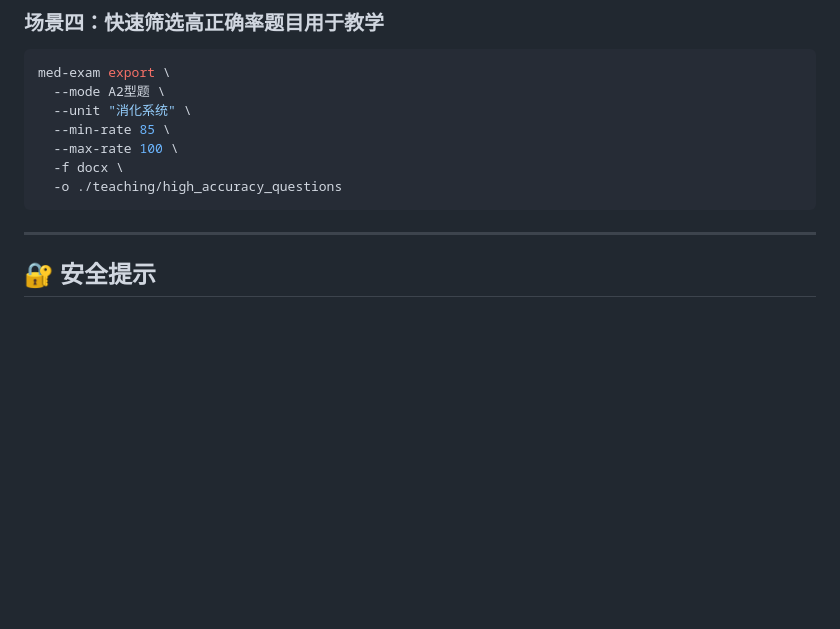
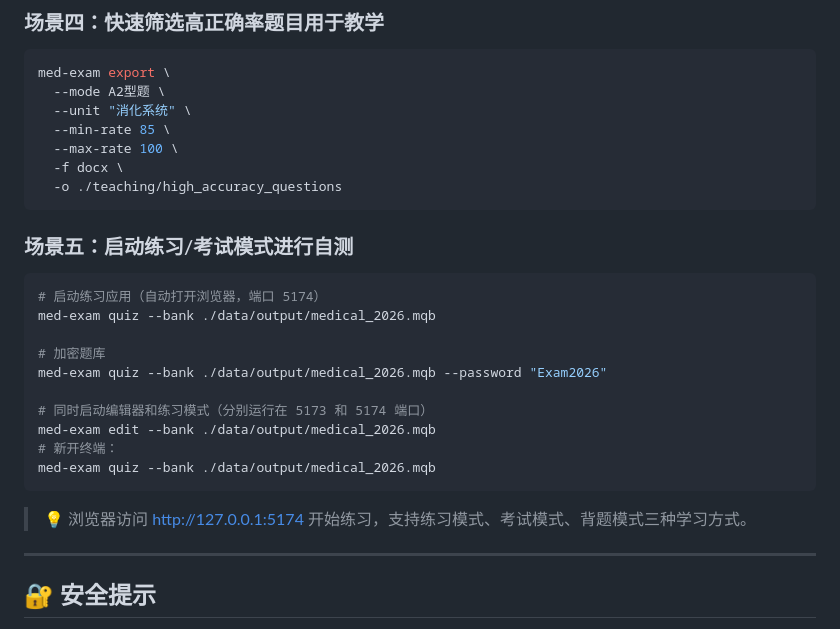
Before and after one commit to zyh001/med-exam-kit, a Markdown page: COMMAND.md, the part around one of its changes. Drawn GitHub-style; blank space fills up the shorter version.

````diff
--- a/COMMAND.md
+++ b/COMMAND.md
@@ -522,6 +570,23 @@ med-exam export \
   -o ./teaching/high_accuracy_questions
 ```
 
+### 场景五：启动练习/考试模式进行自测
+
+```bash
+# 启动练习应用（自动打开浏览器，端口 5174）
+med-exam quiz --bank ./data/output/medical_2026.mqb
+
+# 加密题库
+med-exam quiz --bank ./data/output/medical_2026.mqb --password "Exam2026"
+
+# 同时启动编辑器和练习模式（分别运行在 5173 和 5174 端口）
+med-exam edit --bank ./data/output/medical_2026.mqb
+# 新开终端：
+med-exam quiz --bank ./data/output/medical_2026.mqb
+```
+
+> 💡 浏览器访问 http://127.0.0.1:5174 开始练习，支持练习模式、考试模式、背题模式三种学习方式。
+
 ---
 
 ## 🔐 安全提示
````
Also changed, not shown: other parts of COMMAND.md (+48 -0 lines).
